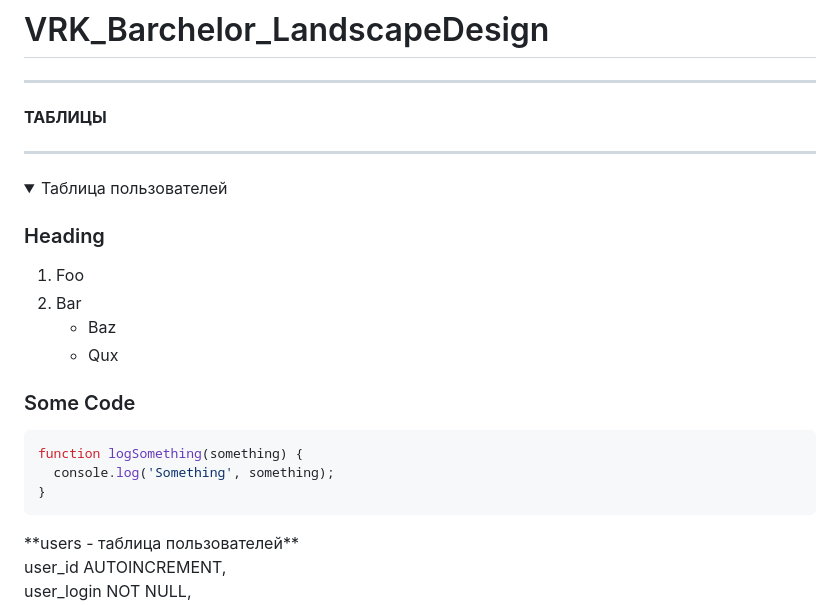
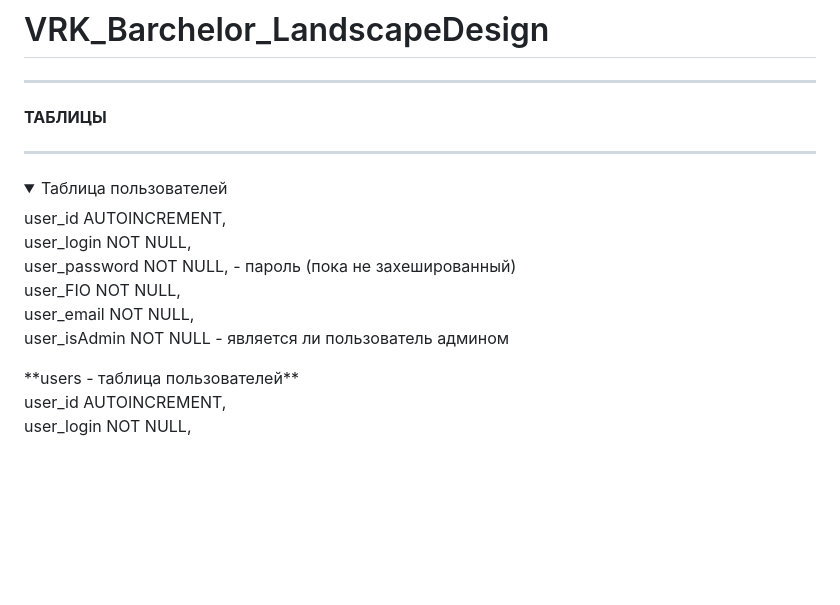
Before and after one commit to Transcendentall/B9119-02.03.03techproBolychevLeonid, a Markdown page: README.md, the part around the change. Rendered like a GitHub page; folded sections open; blank space fills up the shorter version.

````diff
--- a/README.md
+++ b/README.md
@@ -8,18 +8,12 @@
 <details>
   <summary>Таблица пользователей</summary>
 
-  ### Heading
-  1. Foo
-  2. Bar
-     * Baz
-     * Qux
-
-  ### Some Code
-  ```js
-  function logSomething(something) {
-    console.log('Something', something);
-  }
-  ```
+  user_id AUTOINCREMENT,
+  user_login NOT NULL,
+  user_password NOT NULL, - пароль (пока не захешированный)
+  user_FIO NOT NULL,
+  user_email NOT NULL,
+  user_isAdmin NOT NULL - является ли пользователь админом
 </details>
 **users - таблица пользователей**
 
````
